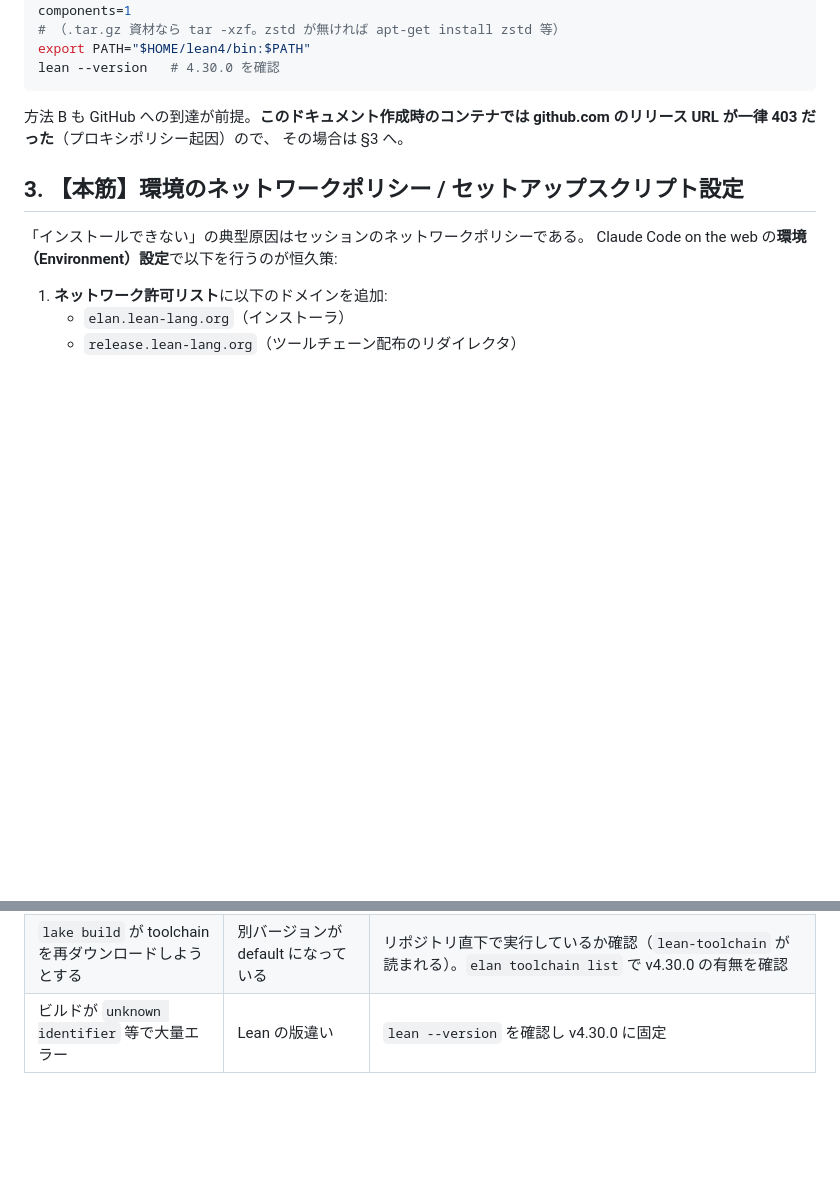
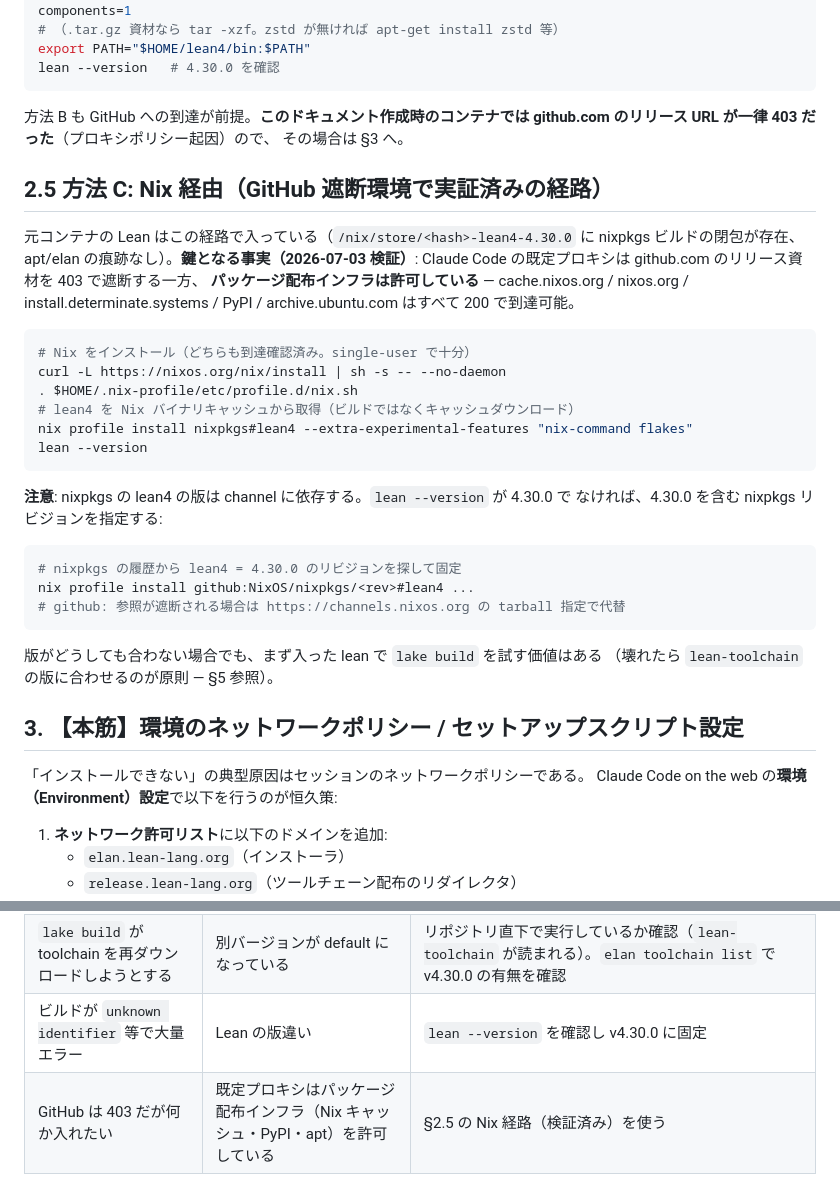
Before and after one commit to bottlenome/onepagers, a Markdown page: iut-lean-verification/INSTALL.md, 2 parts joined by grey strips. Drawn GitHub-style; blank space fills up the shorter version.

Commit message:
INSTALL.md: add verified Nix binary-cache route (method C)
Investigation findings from the original container: the Lean
toolchain there is a nixpkgs-built lean4-4.30.0 closure sitting in
/nix/store (no apt or elan traces), i.e. it was fetched from the
Nix binary cache by an early session. Verified 2026-07-03 that the
default Claude Code proxy allows package-distribution
infrastructure (cache.nixos.org, nixos.org, PyPI, archive.ubuntu.com
all 200) while blocking raw github.com release assets (403), which
explains both why this container has Lean and why fresh sessions
report installation failures. Documented the Nix route with the
nixpkgs version-pinning caveat and extended the troubleshooting
table.

Co-Authored-By: Claude Fable 5 <noreply@anthropic.com>
Claude-Session: https://claude.ai/code/session_01FDayQB7xHsWg31yfcxCVqd

````diff
--- a/iut-lean-verification/INSTALL.md
+++ b/iut-lean-verification/INSTALL.md
@@ -60,6 +60,33 @@ lean --version   # 4.30.0 を確認
 github.com のリリース URL が一律 403 だった**（プロキシポリシー起因）ので、
 その場合は §3 へ。
 
+## 2.5 方法 C: Nix 経由（**GitHub 遮断環境で実証済みの経路**）
+
+元コンテナの Lean はこの経路で入っている（`/nix/store/<hash>-lean4-4.30.0` に
+nixpkgs ビルドの閉包が存在、apt/elan の痕跡なし）。**鍵となる事実（2026-07-03 検証）**:
+Claude Code の既定プロキシは github.com のリリース資材を 403 で遮断する一方、
+**パッケージ配布インフラは許可している** — cache.nixos.org / nixos.org /
+install.determinate.systems / PyPI / archive.ubuntu.com はすべて 200 で到達可能。
+
+```bash
+# Nix をインストール（どちらも到達確認済み。single-user で十分）
+curl -L https://nixos.org/nix/install | sh -s -- --no-daemon
+. $HOME/.nix-profile/etc/profile.d/nix.sh
+# lean4 を Nix バイナリキャッシュから取得（ビルドではなくキャッシュダウンロード）
+nix profile install nixpkgs#lean4 --extra-experimental-features "nix-command flakes"
+lean --version
+```
+
+**注意**: nixpkgs の lean4 の版は channel に依存する。`lean --version` が 4.30.0 で
+なければ、4.30.0 を含む nixpkgs リビジョンを指定する:
+```bash
+# nixpkgs の履歴から lean4 = 4.30.0 のリビジョンを探して固定
+nix profile install github:NixOS/nixpkgs/<rev>#lean4 ...
+# github: 参照が遮断される場合は https://channels.nixos.org の tarball 指定で代替
+```
+版がどうしても合わない場合でも、まず入った lean で `lake build` を試す価値はある
+（壊れたら `lean-toolchain` の版に合わせるのが原則 — §5 参照）。
+
 ## 3. 【本筋】環境のネットワークポリシー / セットアップスクリプト設定
 
 「インストールできない」の典型原因はセッションのネットワークポリシーである。
@@ -108,3 +135,4 @@ bash build.sh 2>/dev/null | grep -c Classical   # 意図的 Classical の台帳
 | `lean: command not found`（インストール直後） | PATH 未設定 | `export PATH="$HOME/.elan/bin:$PATH"`（新しいシェルごとに） |
 | `lake build` が toolchain を再ダウンロードしようとする | 別バージョンが default になっている | リポジトリ直下で実行しているか確認（`lean-toolchain` が読まれる）。`elan toolchain list` で v4.30.0 の有無を確認 |
 | ビルドが `unknown identifier` 等で大量エラー | Lean の版違い | `lean --version` を確認し v4.30.0 に固定 |
+| GitHub は 403 だが何か入れたい | 既定プロキシはパッケージ配布インフラ（Nix キャッシュ・PyPI・apt）を許可している | §2.5 の Nix 経路（検証済み）を使う |
````
